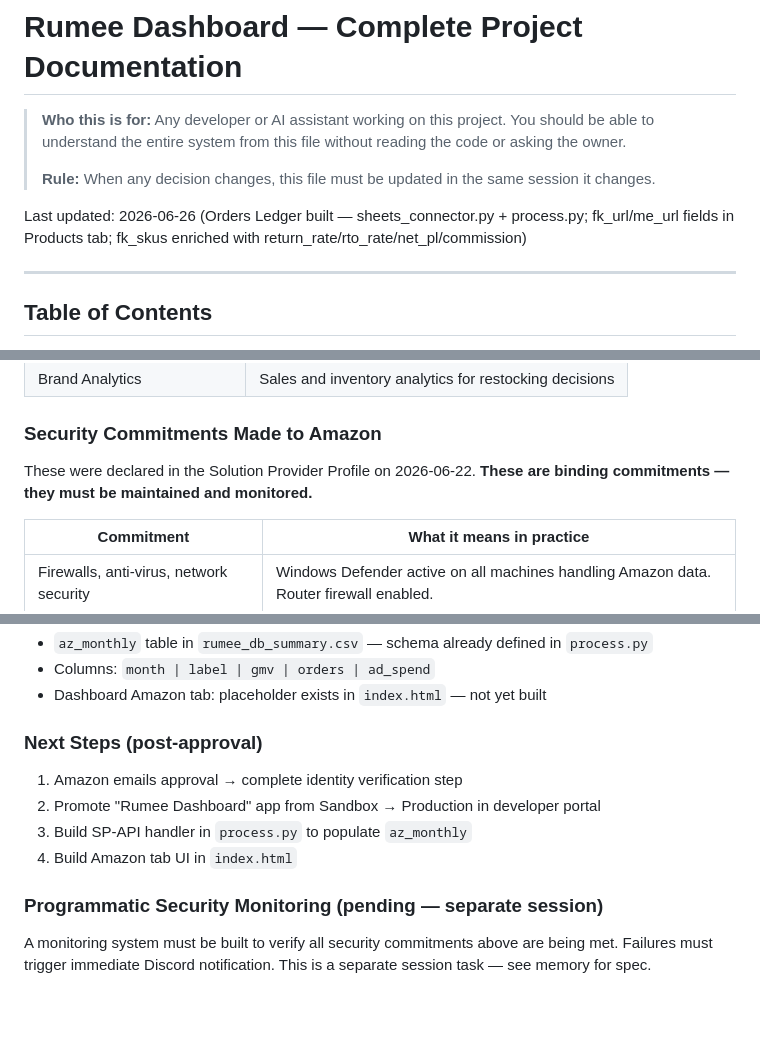
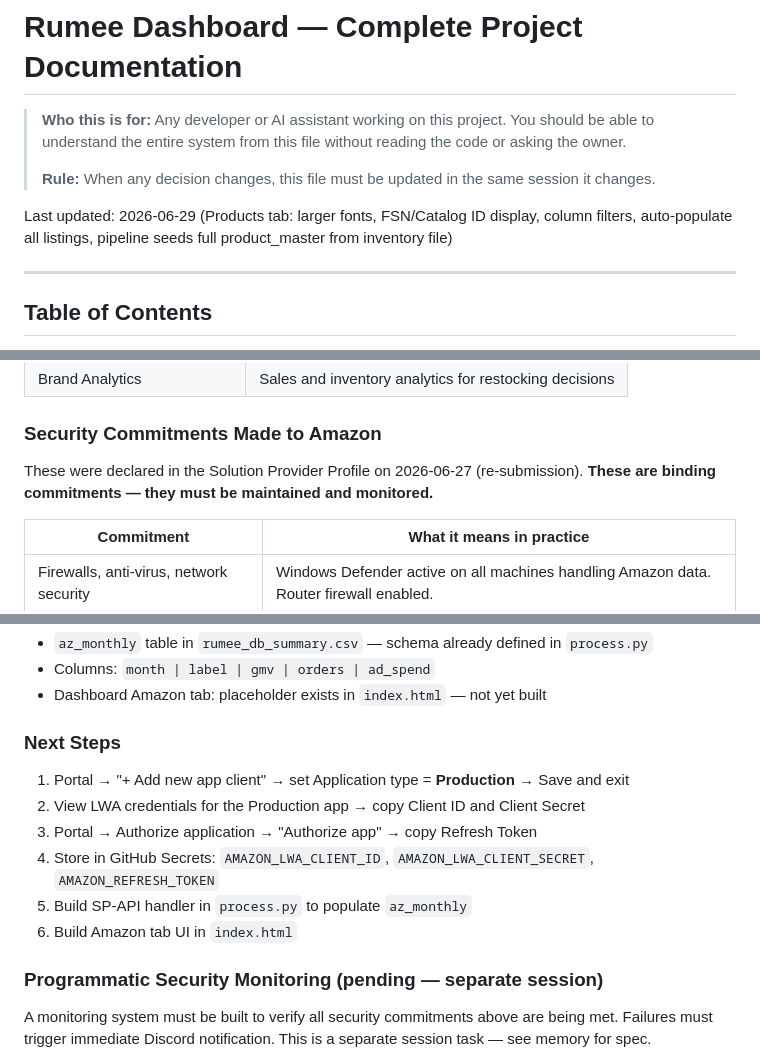
Before and after one commit to Rumeein/rumee-dashboard, a Markdown page: DOCS.md, 3 parts joined by grey strips. GitHub-like rendering; blank space fills up the shorter version.

```diff
--- a/DOCS.md
+++ b/DOCS.md
@@ -4,7 +4,7 @@
 >
 > **Rule:** When any decision changes, this file must be updated in the same session it changes.
 
-Last updated: 2026-06-26 (Orders Ledger built — sheets_connector.py + process.py; fk_url/me_url fields in Products tab; fk_skus enriched with return_rate/rto_rate/net_pl/commission)
+Last updated: 2026-06-29 (Products tab: larger fonts, FSN/Catalog ID display, column filters, auto-populate all listings, pipeline seeds full product_master from inventory file)
 
 ---
 
@@ -487,7 +546,7 @@ rumee-dashboard/
 
 ### Security Commitments Made to Amazon
 
-These were declared in the Solution Provider Profile on 2026-06-22. **These are binding commitments — they must be maintained and monitored.**
+These were declared in the Solution Provider Profile on 2026-06-27 (re-submission). **These are binding commitments — they must be maintained and monitored.**
 
 | Commitment | What it means in practice |
 |---|---|
@@ -505,12 +564,14 @@ These were declared in the Solution Provider Profile on 2026-06-22. **These are
 - Columns: `month | label | gmv | orders | ad_spend`
 - Dashboard Amazon tab: placeholder exists in `index.html` — not yet built
 
-### Next Steps (post-approval)
+### Next Steps
 
-1. Amazon emails approval → complete identity verification step
-2. Promote "Rumee Dashboard" app from Sandbox → Production in developer portal
-3. Build SP-API handler in `process.py` to populate `az_monthly`
-4. Build Amazon tab UI in `index.html`
+1. Portal → "+ Add new app client" → set Application type = **Production** → Save and exit
+2. View LWA credentials for the Production app → copy Client ID and Client Secret
+3. Portal → Authorize application → "Authorize app" → copy Refresh Token
+4. Store in GitHub Secrets: `AMAZON_LWA_CLIENT_ID`, `AMAZON_LWA_CLIENT_SECRET`, `AMAZON_REFRESH_TOKEN`
+5. Build SP-API handler in `process.py` to populate `az_monthly`
+6. Build Amazon tab UI in `index.html`
 
 ### Programmatic Security Monitoring (pending — separate session)
 
```
Also changed, not shown: other parts of DOCS.md (+78 -19 lines).
